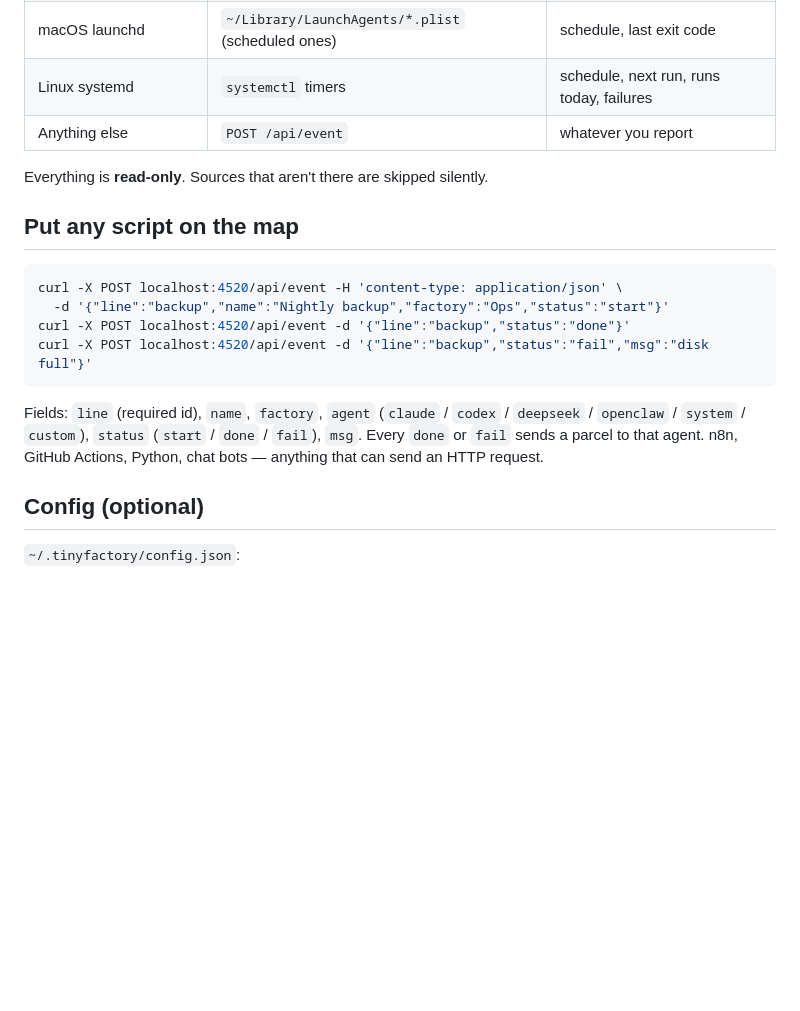
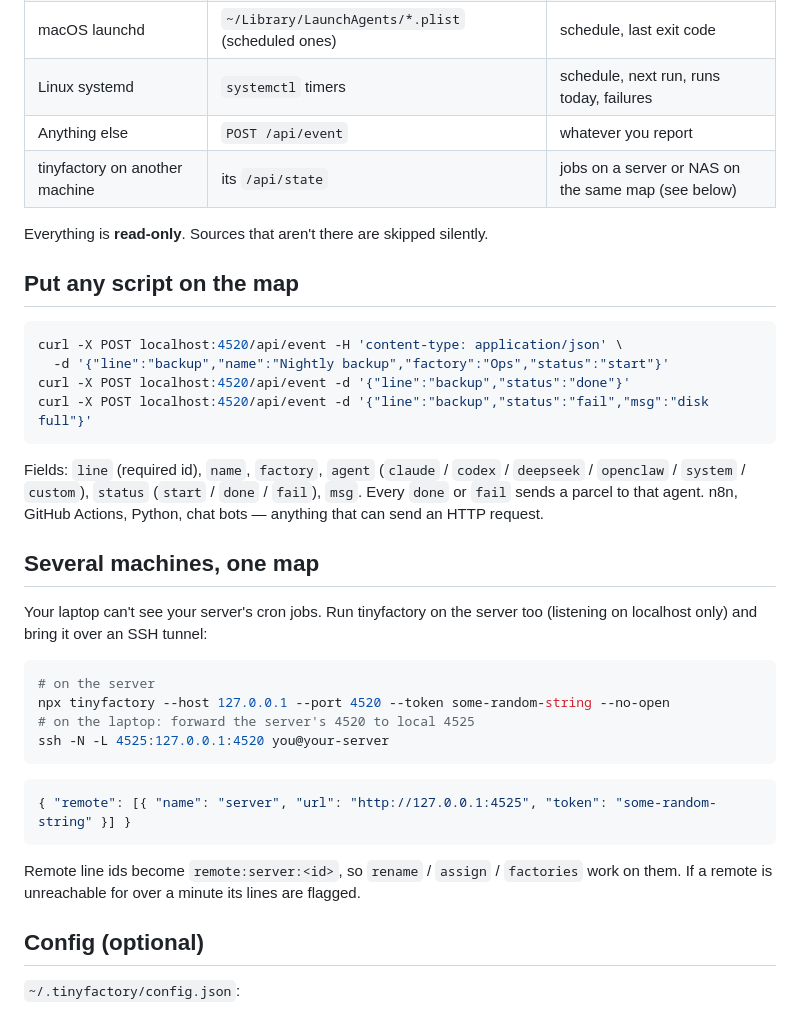
Before and after one commit to ybkjs/tinyfactory, a Markdown page: README.en.md, the part around the change. GitHub-like rendering; blank space fills up the shorter version.

````diff
--- a/README.en.md
+++ b/README.en.md
@@ -42,6 +42,7 @@ Requires Node.js 18+. Your browser opens `http://127.0.0.1:4520/`.
 | macOS launchd | `~/Library/LaunchAgents/*.plist` (scheduled ones) | schedule, last exit code |
 | Linux systemd | `systemctl` timers | schedule, next run, runs today, failures |
 | Anything else | `POST /api/event` | whatever you report |
+| tinyfactory on another machine | its `/api/state` | jobs on a server or NAS on the same map (see below) |
 
 Everything is **read-only**. Sources that aren't there are skipped silently.
 
@@ -56,6 +57,23 @@ curl -X POST localhost:4520/api/event -d '{"line":"backup","status":"fail","msg"
 
 Fields: `line` (required id), `name`, `factory`, `agent` (`claude` / `codex` / `deepseek` / `openclaw` / `system` / `custom`), `status` (`start` / `done` / `fail`), `msg`.
 Every `done` or `fail` sends a parcel to that agent. n8n, GitHub Actions, Python, chat bots — anything that can send an HTTP request.
+
+## Several machines, one map
+
+Your laptop can't see your server's cron jobs. Run tinyfactory on the server too (listening on localhost only) and bring it over an SSH tunnel:
+
+```bash
+# on the server
+npx tinyfactory --host 127.0.0.1 --port 4520 --token some-random-string --no-open
+# on the laptop: forward the server's 4520 to local 4525
+ssh -N -L 4525:127.0.0.1:4520 you@your-server
+```
+
+```json
+{ "remote": [{ "name": "server", "url": "http://127.0.0.1:4525", "token": "some-random-string" }] }
+```
+
+Remote line ids become `remote:server:<id>`, so `rename` / `assign` / `factories` work on them. If a remote is unreachable for over a minute its lines are flagged.
 
 ## Config (optional)
 
````
Also changed, not shown: README.md (+21 -0 lines).
